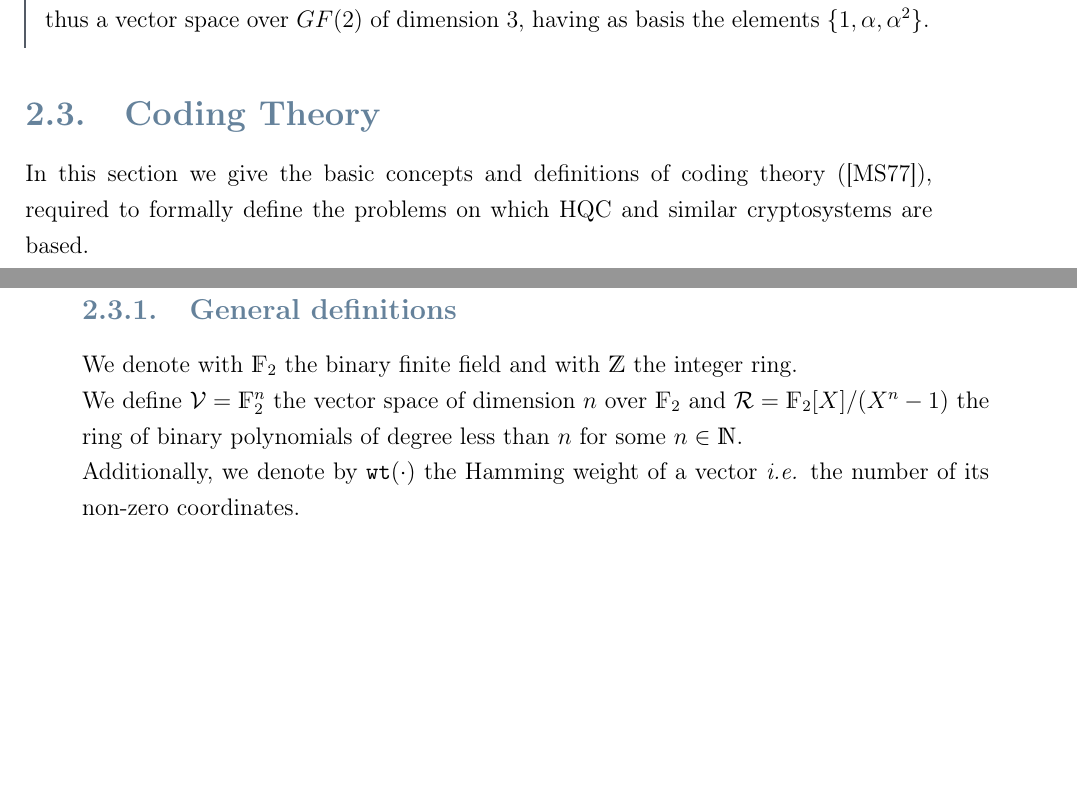
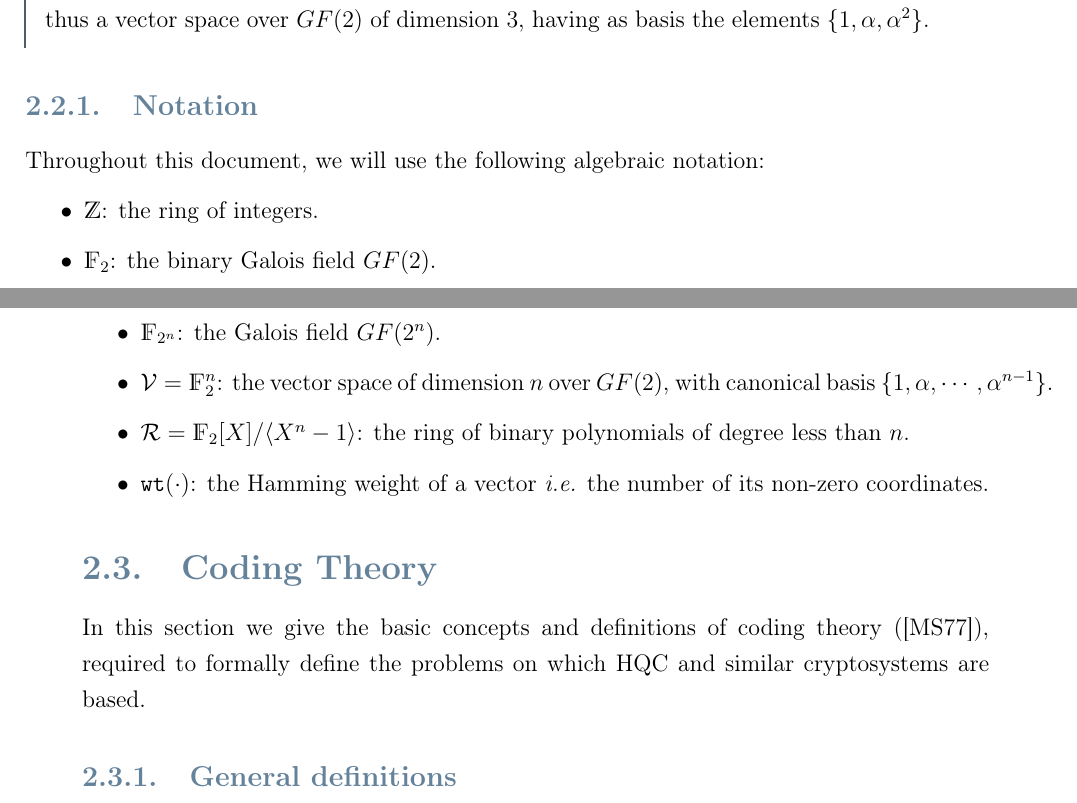
Before and after one commit to DomenicoCacace/HQC-MScThesis, a LaTeX thesis (docs/notes/Thesis.tex, which reads docs/notes/fundamentals/algebra.tex, docs/notes/fundamentals/coding.tex): two parts of pages 12 and 13 of 44, joined at a grey line, cut so that both start at the same text, the shorter picture padded with empty space. Compiled offline with pdfLaTeX.

Commit message:
Move notation to the Algebra section

```diff
--- a/docs/notes/fundamentals/algebra.tex
+++ b/docs/notes/fundamentals/algebra.tex
@@ -55,3 +55,14 @@ Galois fields can be constructed in two ways:
     By construction, $\mathds{F}_8$ is a field extension of $GF(2)$ of degree $3$; the vector space $\mathds{F}_8$ is thus a vector space over $GF(2)$ of dimension $3$,
     having as basis the elements $\{1, \alpha, \alpha^2\}$.
 \end{example}
+
+\subsection{Notation}
+Throughout this document, we will use the following algebraic notation:
+\begin{itemize}
+    \item $\mathds{Z}$: the ring of integers.
+    \item $\mathds{F}_2$: the binary Galois field $GF(2)$.
+    \item $\mathds{F}_{2^n}$: the Galois field $GF(2^n)$.
+    \item $\mathcal{V} = \mathds{F}_2^n$: the vector space of dimension $n$ over $GF(2)$, with canonical basis $\{1, \alpha, \cdots, \alpha^{n-1}\}$.
+    \item $\mathcal{R} = \mathds{F}_2[X]/\langle X^n-1\rangle$: the ring of binary polynomials of degree less than $n$.
+    \item $\texttt{wt}(\cdot)$: the Hamming weight of a vector \textit{i.e.} the number of its non-zero coordinates.
+\end{itemize}
--- a/docs/notes/fundamentals/coding.tex
+++ b/docs/notes/fundamentals/coding.tex
@@ -2,11 +2,6 @@ In this section we give the basic concepts and definitions of coding theory (\ci
 the problems on which HQC and similar cryptosystems are based.
 
 \subsection{General definitions}
-We denote with $\mathds{F}_2$ the binary finite field and with $\mathds{Z}$ the integer ring.\\
-We define $\mathcal{V} = \mathds{F}_2^n$ the vector space of dimension $n$ over $\mathds{F}_2$
-and $\mathcal{R}=\mathds{F}_2[X]/(X^n-1)$ the ring of binary polynomials of degree less than $n$ for some $n \in \mathds{N}$.\\
-Additionally, we denote by $\texttt{wt}(\cdot)$ the Hamming weight of a vector \textit{i.e.} the number of its non-zero coordinates.
-
 \begin{definition}[Circulant matrix]
     Let $\mathbf{v} = (v_0, \cdots, v_{n-1}) \in \mathcal{V}$. The circulant matrix induced by $\mathbf{v}$ is defined as
     a matrix whose $i$-th row is the vector $\mathbf{v}$ shifted by $i$ positions to the right:
```
Also changed, not shown: docs/notes/Thesis.pdf.
